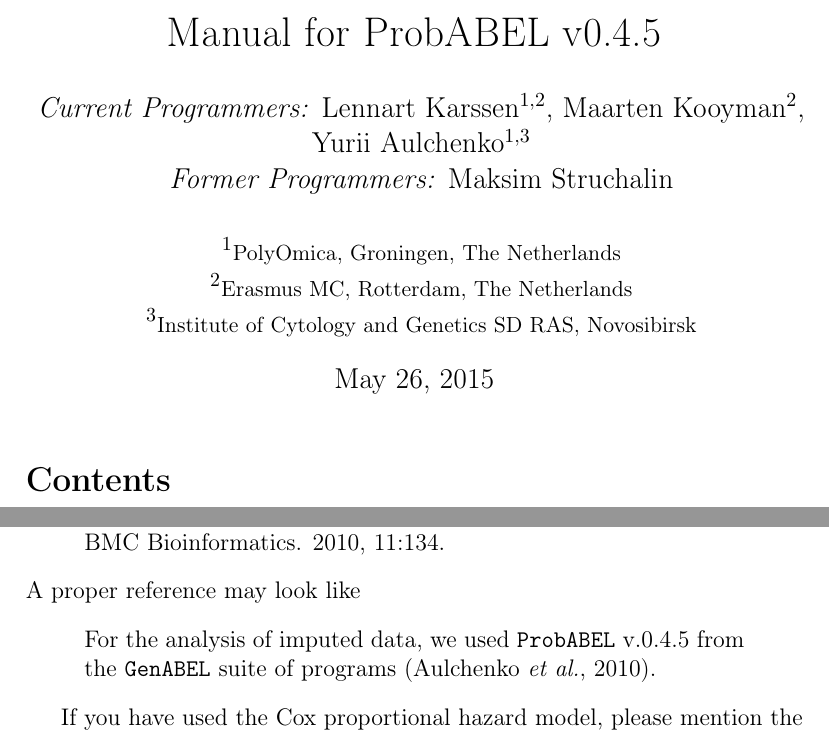
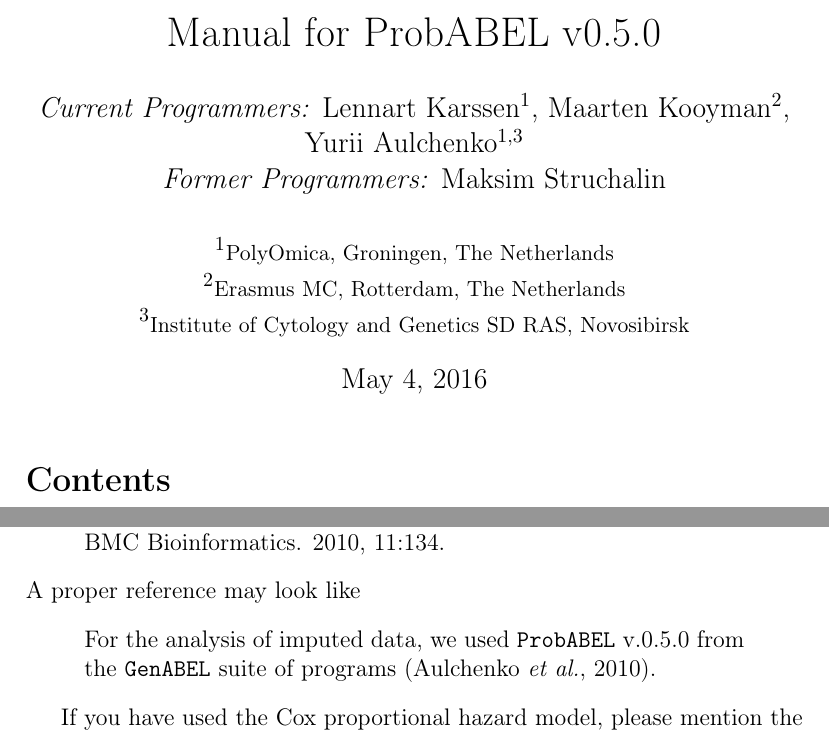
Before and after one commit to GenABEL-Project/ProbABEL, a LaTeX document (doc/ProbABEL_manual.tex): two parts of pages 1 and 22 of 23, joined at a grey line, cut so that both start at the same text. Compiled offline with pdfLaTeX.

Commit message:
Update documentation for v0.5.0 release
Update dates and version numbers in the man pages and .tex file.
Tweaks to the Changelog.
Update version number in configure.ac.

```diff
--- a/doc/ProbABEL_manual.tex
+++ b/doc/ProbABEL_manual.tex
@@ -1,7 +1,7 @@
 \documentclass[12pt,a4paper]{article}
 
-\title{Manual for ProbABEL v0.4.5}
-\author{\emph{Current Programmers:} Lennart Karssen$^{1,2}$, Maarten
+\title{Manual for ProbABEL v0.5.0}
+\author{\emph{Current Programmers:} Lennart Karssen$^{1}$, Maarten
   Kooyman$^2$, \\
   Yurii Aulchenko$^{1,3}$ \\
   \emph{Former Programmers:} Maksim Struchalin
@@ -11,7 +11,7 @@
   $^{2}${\small Erasmus MC, Rotterdam, The Netherlands}\\
   $^{3}${\small Institute of Cytology and Genetics SD RAS, Novosibirsk}
 }
-\date{May 26, 2015}
+\date{May 4, 2016}
 
 
 \usepackage[utf8]{inputenc}
@@ -1089,7 +1089,7 @@
 \end{quote}
 A proper reference may look like
 \begin{quote}
-For the analysis of imputed data, we used \PA{} v.0.4.5
+For the analysis of imputed data, we used \PA{} v.0.5.0
 from the \texttt{GenABEL} suite of programs (Aulchenko \emph{et al.}, 2010).
 \end{quote}
 
```
Also changed, not shown: 7 other files.
